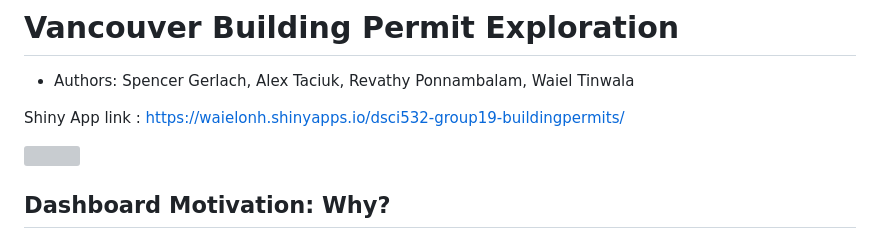
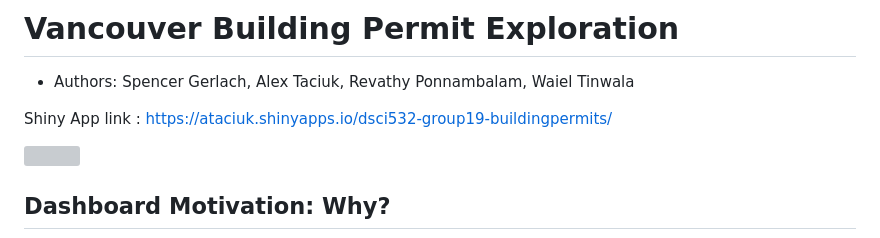
Before and after one commit to UBC-MDS/dsci532-group19-buildingpermits, a Markdown page: README.md, the part around the change. Rendered like a GitHub page; grey boxes are pictures that could not be loaded.

Commit message:
Added new shiny.io link to the readme

```diff
--- a/README.md
+++ b/README.md
@@ -5,7 +5,7 @@
 
 - Authors: Spencer Gerlach, Alex Taciuk, Revathy Ponnambalam, Waiel Tinwala
 
-Shiny App link : https://waielonh.shinyapps.io/dsci532-group19-buildingpermits/
+Shiny App link : https://ataciuk.shinyapps.io/dsci532-group19-buildingpermits/
 
 <img src="img/app-demo_2023-03-04.gif">
 
```
